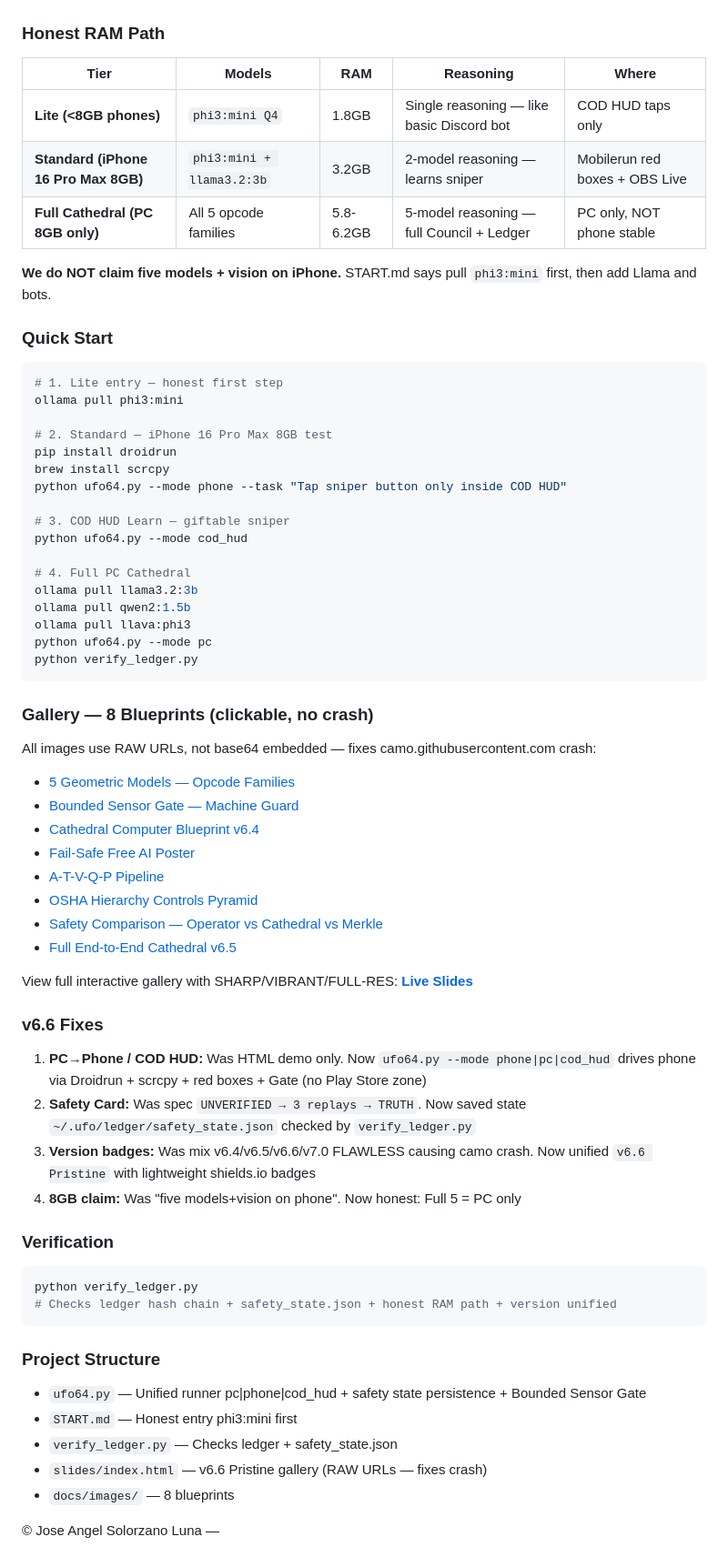
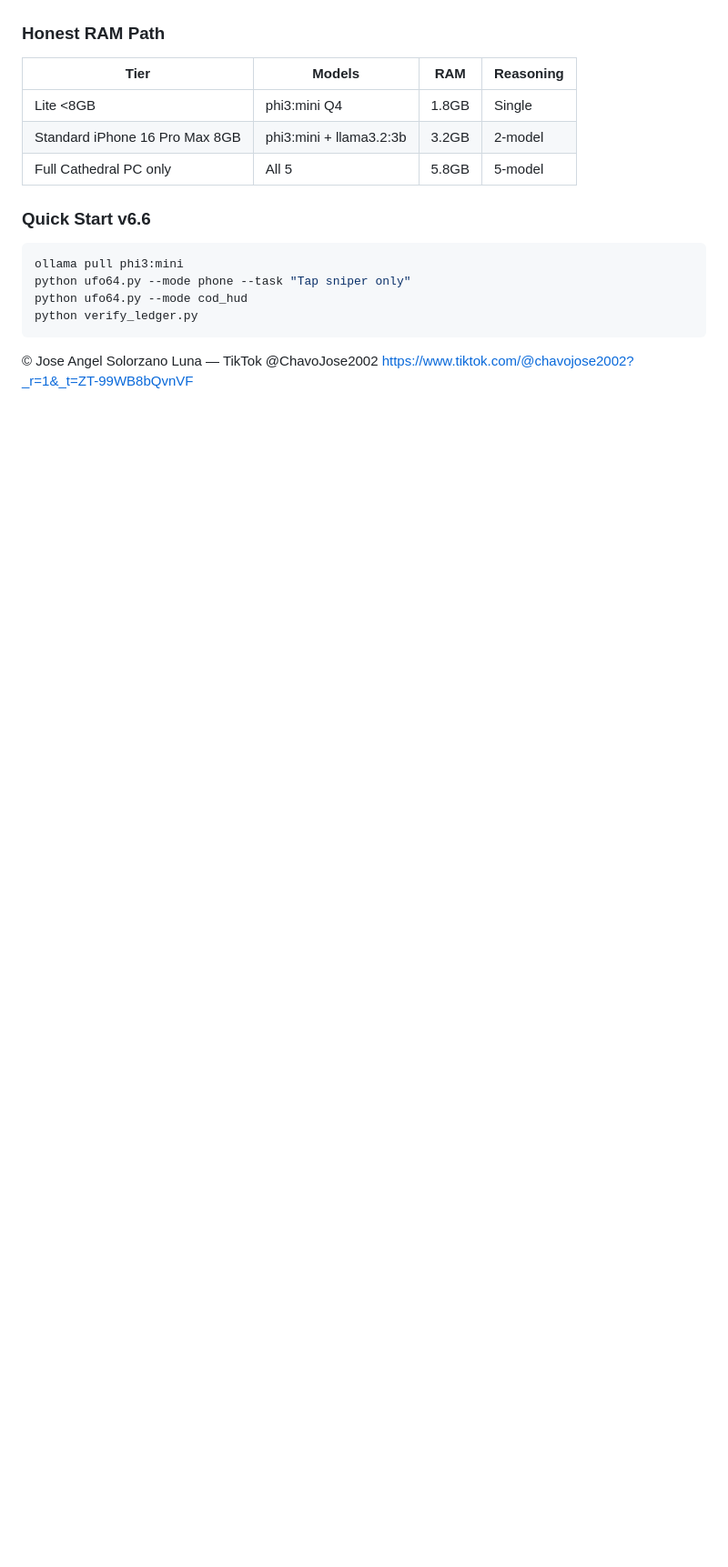
Before and after one commit to JoseAngelSolorzanoLuna/UFO-Cathedral-v6.4-FailSafe-Free-AI, a Markdown page: README.md, the part around one of its changes. Shown at 91% size. Rendered like a GitHub page; blank space fills up the shorter version.

Commit message:
Revise README for version 6.6 updates
Updated README to reflect changes in version 6.6, including new links, improved clarity on model usage, and safety features.

````diff
--- a/README.md
+++ b/README.md
@@ -26,71 +46,19 @@ This was NOT done by downloading a single AI model that lacks reasoning.
 
 ### Honest RAM Path
 
-| Tier | Models | RAM | Reasoning | Where |
-|------|--------|-----|-----------|-------|
-| **Lite (<8GB phones)** | `phi3:mini Q4` | 1.8GB | Single reasoning — like basic Discord bot | COD HUD taps only |
-| **Standard (iPhone 16 Pro Max 8GB)** | `phi3:mini + llama3.2:3b` | 3.2GB | 2-model reasoning — learns sniper | Mobilerun red boxes + OBS Live |
-| **Full Cathedral (PC 8GB only)** | All 5 opcode families | 5.8-6.2GB | 5-model reasoning — full Council + Ledger | PC only, NOT phone stable |
+| Tier | Models | RAM | Reasoning |
+|------|--------|-----|-----------|
+| Lite <8GB | phi3:mini Q4 | 1.8GB | Single |
+| Standard iPhone 16 Pro Max 8GB | phi3:mini + llama3.2:3b | 3.2GB | 2-model |
+| Full Cathedral PC only | All 5 | 5.8GB | 5-model |
 
-**We do NOT claim five models + vision on iPhone.** START.md says pull `phi3:mini` first, then add Llama and bots.
-
-### Quick Start
+### Quick Start v6.6
 
 ```bash
-# 1. Lite entry — honest first step
 ollama pull phi3:mini
-
-# 2. Standard — iPhone 16 Pro Max 8GB test
-pip install droidrun
-brew install scrcpy
-python ufo64.py --mode phone --task "Tap sniper button only inside COD HUD"
-
-# 3. COD HUD Learn — giftable sniper
+python ufo64.py --mode phone --task "Tap sniper only"
 python ufo64.py --mode cod_hud
-
-# 4. Full PC Cathedral
-ollama pull llama3.2:3b
-ollama pull qwen2:1.5b
-ollama pull llava:phi3
-python ufo64.py --mode pc
 python verify_ledger.py
 ```
 
-### Gallery — 8 Blueprints (clickable, no crash)
-
-All images use RAW URLs, not base64 embedded — fixes camo.githubusercontent.com crash:
-
-- [5 Geometric Models — Opcode Families](https://raw.githubusercontent.com/JoseAngelSolorzanoLuna/UFO-Cathedral-v6.4-FailSafe-Free-AI/main/docs/images/5-geometric-models-opcode-families.png)
-- [Bounded Sensor Gate — Machine Guard](https://raw.githubusercontent.com/JoseAngelSolorzanoLuna/UFO-Cathedral-v6.4-FailSafe-Free-AI/main/docs/images/bounded-sensor-gate-machine-guard.png)
-- [Cathedral Computer Blueprint v6.4](https://raw.githubusercontent.com/JoseAngelSolorzanoLuna/UFO-Cathedral-v6.4-FailSafe-Free-AI/main/docs/images/cathedral-computer-blueprint-v64.png)
-- [Fail-Safe Free AI Poster](https://raw.githubusercontent.com/JoseAngelSolorzanoLuna/UFO-Cathedral-v6.4-FailSafe-Free-AI/main/docs/images/fail-safe-free-ai-poster.jpg)
-- [A-T-V-Q-P Pipeline](https://raw.githubusercontent.com/JoseAngelSolorzanoLuna/UFO-Cathedral-v6.4-FailSafe-Free-AI/main/docs/images/high-throughput-cathedral-computer.png)
-- [OSHA Hierarchy Controls Pyramid](https://raw.githubusercontent.com/JoseAngelSolorzanoLuna/UFO-Cathedral-v6.4-FailSafe-Free-AI/main/docs/images/osha-hierarchy-controls-pyramid.png)
-- [Safety Comparison — Operator vs Cathedral vs Merkle](https://raw.githubusercontent.com/JoseAngelSolorzanoLuna/UFO-Cathedral-v6.4-FailSafe-Free-AI/main/docs/images/three-panel-ai-safety-comparison.png)
-- [Full End-to-End Cathedral v6.5](https://raw.githubusercontent.com/JoseAngelSolorzanoLuna/UFO-Cathedral-v6.4-FailSafe-Free-AI/main/docs/images/ufo-v6.5-cathedral-architecture.png)
-
-View full interactive gallery with SHARP/VIBRANT/FULL-RES: **[Live Slides](https://ai4pcfree.netlify.app/slides/)**
-
-### v6.6 Fixes
-
-1. **PC→Phone / COD HUD:** Was HTML demo only. Now `ufo64.py --mode phone|pc|cod_hud` drives phone via Droidrun + scrcpy + red boxes + Gate (no Play Store zone)
-2. **Safety Card:** Was spec `UNVERIFIED → 3 replays → TRUTH`. Now saved state `~/.ufo/ledger/safety_state.json` checked by `verify_ledger.py`
-3. **Version badges:** Was mix v6.4/v6.5/v6.6/v7.0 FLAWLESS causing camo crash. Now unified `v6.6 Pristine` with lightweight shields.io badges
-4. **8GB claim:** Was "five models+vision on phone". Now honest: Full 5 = PC only
-
-### Verification
-
-```bash
-python verify_ledger.py
-# Checks ledger hash chain + safety_state.json + honest RAM path + version unified
-```
-
-### Project Structure
-
-- `ufo64.py` — Unified runner pc|phone|cod_hud + safety state persistence + Bounded Sensor Gate
-- `START.md` — Honest entry phi3:mini first
-- `verify_ledger.py` — Checks ledger + safety_state.json
-- `slides/index.html` — v6.6 Pristine gallery (RAW URLs — fixes crash)
-- `docs/images/` — 8 blueprints
-
-© Jose Angel Solorzano Luna —
+© Jose Angel Solorzano Luna — TikTok @ChavoJose2002 https://www.tiktok.com/@chavojose2002?_r=1&_t=ZT-99WB8bQvnVF
````
Also changed, not shown: other parts of README.md (+30 -10 lines).
